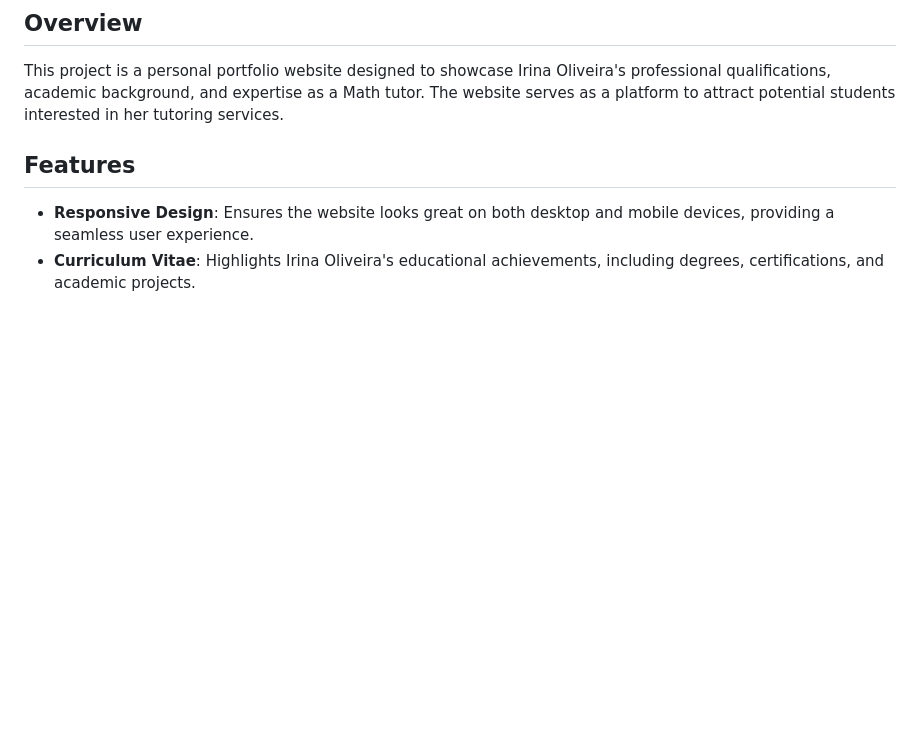
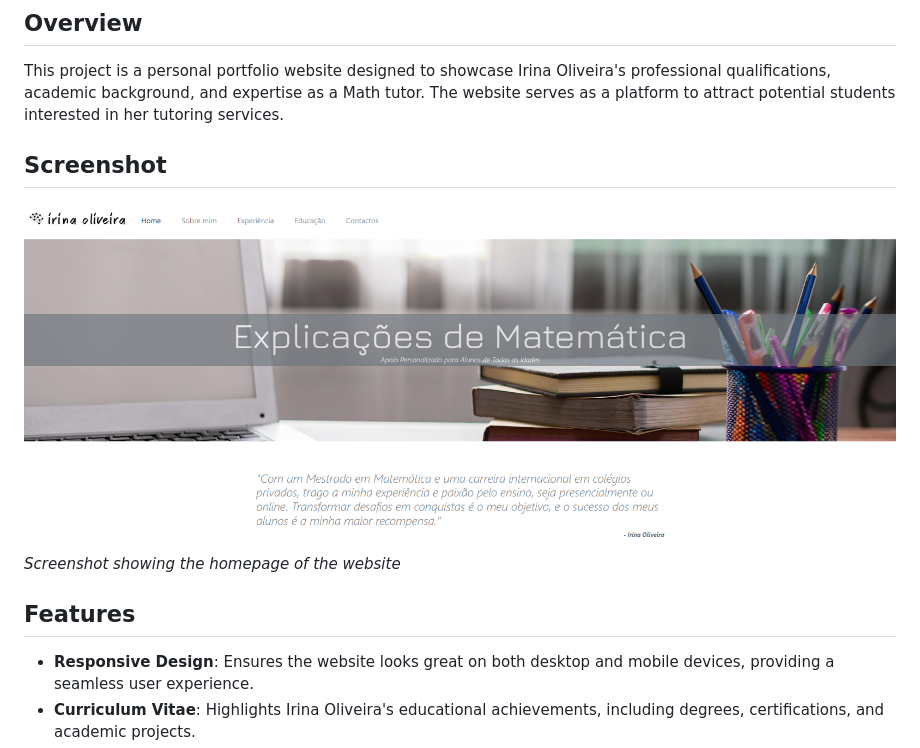
Before and after one commit to JoaoCoquim/Site-Explicacoes-Matematica, a Markdown page: README.md, the part around the change. Rendered like a GitHub page; pictures changed too: Images/screenshot.png (added); blank space fills up the shorter version.

Commit message:
Added screenshot to README

```diff
--- a/README.md
+++ b/README.md
@@ -2,6 +2,10 @@
 
 ## Overview
 This project is a personal portfolio website designed to showcase Irina Oliveira's professional qualifications, academic background, and expertise as a Math tutor. The website serves as a platform to attract potential students interested in her tutoring services.
+
+## Screenshot
+![First View of Website](/Images/screenshot.png)
+*Screenshot showing the homepage of the website*
 
 ## Features
 - **Responsive Design**: Ensures the website looks great on both desktop and mobile devices, providing a seamless user experience.
```
